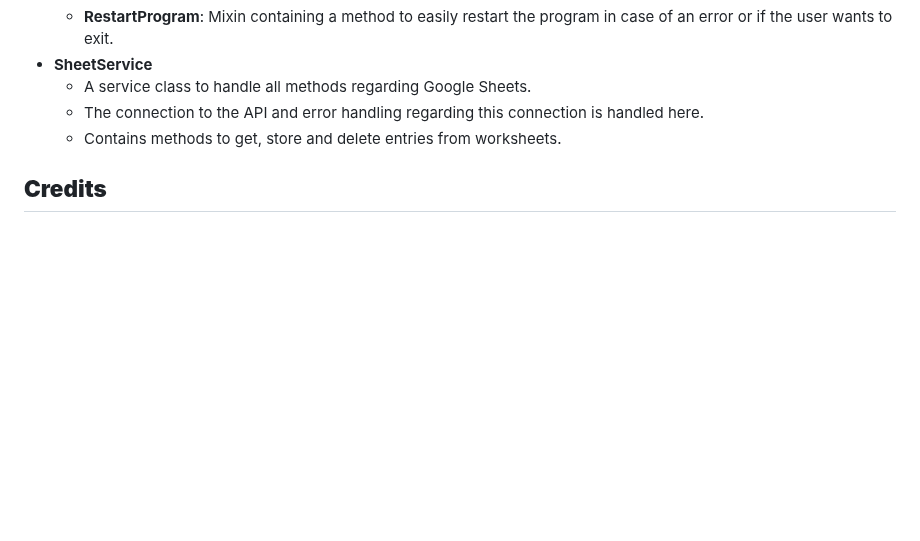
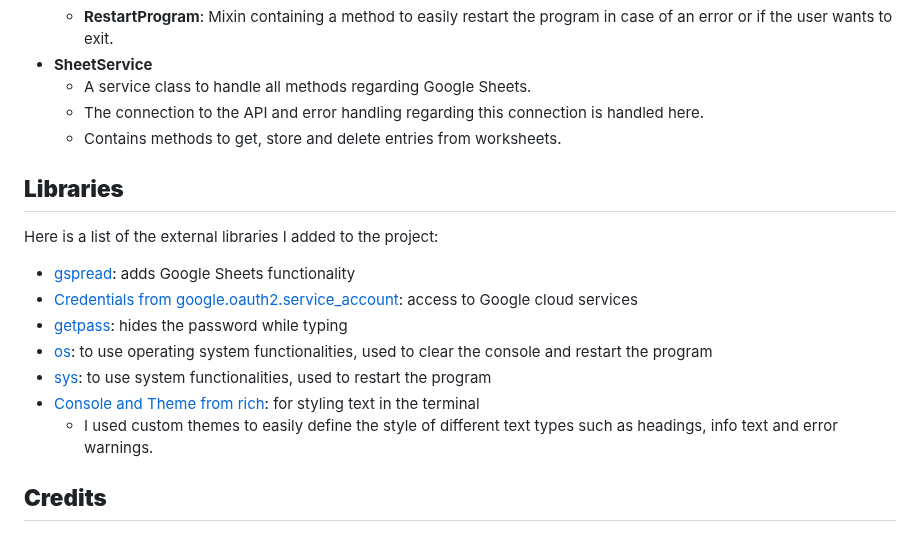
Before and after one commit to Julia-Wagner/PyChef, a Markdown page: README.md, the part around the change. Drawn GitHub-style; blank space fills up the shorter version.

Commit message:
doc: add libraries description to readme

```diff
--- a/README.md
+++ b/README.md
@@ -139,6 +139,18 @@ To reduce code repetition and make the code more readable and maintainable I add
   - The connection to the API and error handling regarding this connection is handled here.
   - Contains methods to get, store and delete entries from worksheets.
 
+## **Libraries**
+
+Here is a list of the external libraries I added to the project:
+
+- [gspread](https://docs.gspread.org/en/v5.12.0/): adds Google Sheets functionality
+- [Credentials from google.oauth2.service_account](https://google-auth.readthedocs.io/en/master/reference/google.oauth2.service_account.html): access to Google cloud services
+- [getpass](https://docs.python.org/3/library/getpass.html): hides the password while typing
+- [os](https://docs.python.org/3/library/os.html): to use operating system functionalities, used to clear the console and restart the program
+- [sys](https://docs.python.org/3/library/sys.html): to use system functionalities, used to restart the program
+- [Console and Theme from rich](https://rich.readthedocs.io/en/stable/introduction.html): for styling text in the terminal
+  - I used custom themes to easily define the style of different text types such as headings, info text and error warnings.
+
 ## **Credits**
 
 ### **Content**
```
